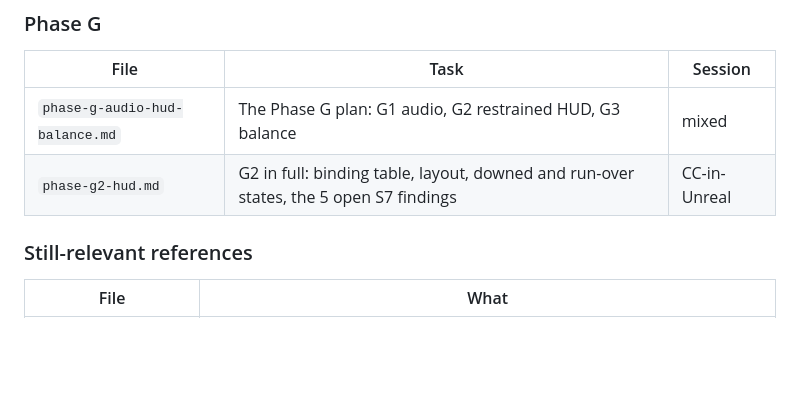
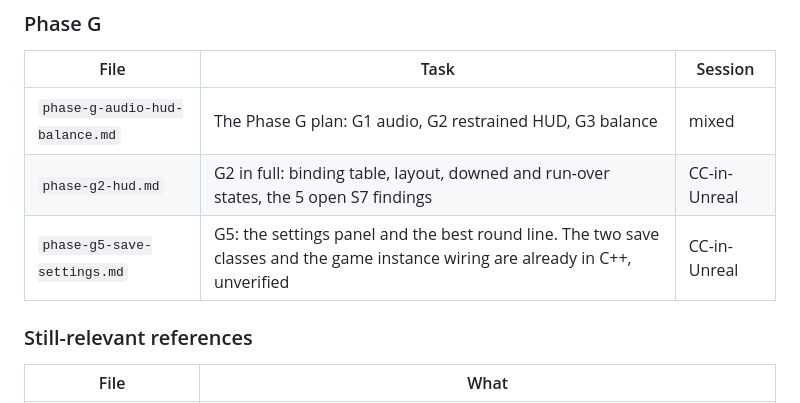
Before and after one commit to sohaibsohail98/london-underground-the-last-train, a Markdown page: docs/tasks/README.md, the part around the change. GitHub-like rendering; blank space fills up the shorter version.

```diff
--- a/docs/tasks/README.md
+++ b/docs/tasks/README.md
@@ -100,6 +100,7 @@ table.
 |---|---|---|
 | `phase-g-audio-hud-balance.md` | The Phase G plan: G1 audio, G2 restrained HUD, G3 balance | mixed |
 | `phase-g2-hud.md` | G2 in full: binding table, layout, downed and run-over states, the 5 open S7 findings | CC-in-Unreal |
+| `phase-g5-save-settings.md` | G5: the settings panel and the best round line. The two save classes and the game instance wiring are already in C++, unverified | CC-in-Unreal |
 
 ### Still-relevant references
 
```
Also changed, not shown: docs/known-issues.md (+27 -1 lines), docs/tasks/phase-g5-save-settings.md (added, +132 -0 lines).
